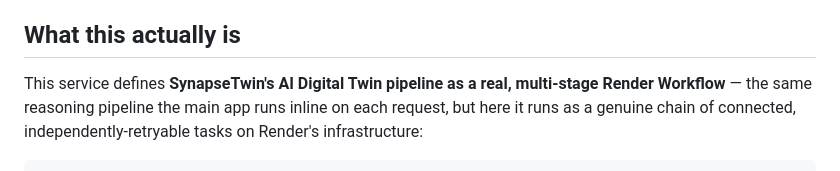
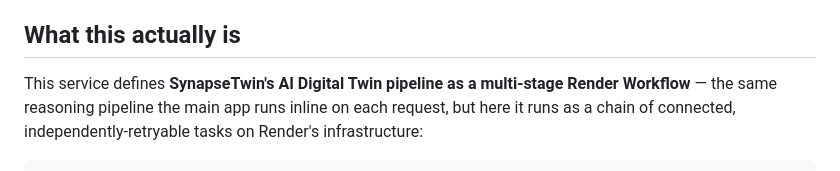
Before and after one commit to GeneralReznov/SynapseTwin, a Markdown page: render-workflows/README.md, the part around the change. Rendered like a GitHub page.

````diff
--- a/render-workflows/README.md
+++ b/render-workflows/README.md
@@ -7,9 +7,8 @@ service** on Render, alongside your existing SynapseTwin API.
 
 ## What this actually is
 
-This service defines **SynapseTwin's AI Digital Twin pipeline as a real,
-multi-stage Render Workflow** — the same reasoning pipeline the main app runs
-inline on each request, but here it runs as a genuine chain of connected,
+This service defines **SynapseTwin's AI Digital Twin pipeline as a multi-stage Render Workflow** — the same reasoning pipeline the main app runs
+inline on each request, but here it runs as a chain of connected,
 independently-retryable tasks on Render's infrastructure:
 
 ```
````
